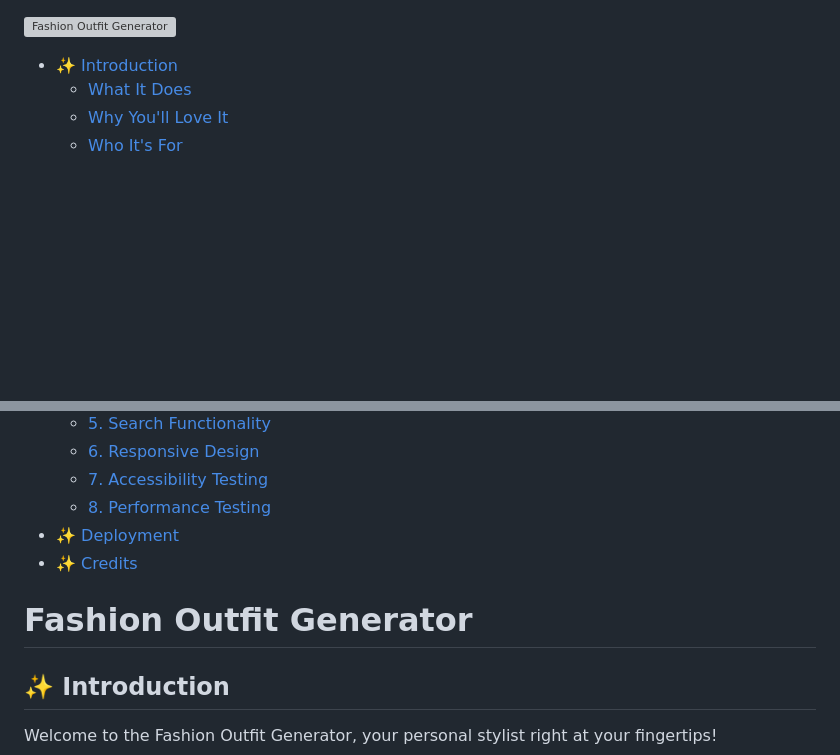
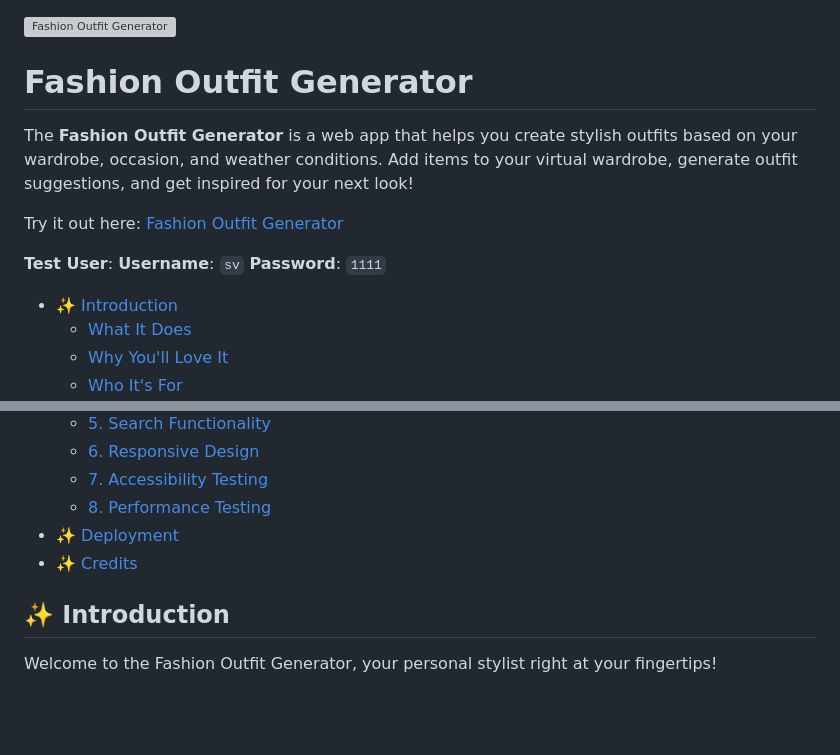
Before and after one commit to SShasholko/fashion-outfit-generator-in-Flask, a Markdown page: README.md, 2 parts joined by grey strips. Rendered like a GitHub page; blank space fills up the shorter version; grey boxes are pictures that could not be loaded.

Commit message:
Description with heroku link | Readme

```diff
--- a/README.md
+++ b/README.md
@@ -1,4 +1,17 @@
 ![Fashion Outfit Generator](https://fashion-outfit-generator.s3.eu-north-1.amazonaws.com/mockup.png)
+
+
+# Fashion Outfit Generator
+
+The **Fashion Outfit Generator** is a web app that helps you create stylish outfits based on your wardrobe, occasion, and weather conditions. Add items to your virtual wardrobe, generate outfit suggestions, and get inspired for your next look!
+
+
+Try it out here: [Fashion Outfit Generator](https://fashion-outfit-generator-906b3ce57bd3.herokuapp.com/outfit_suggestions)
+
+
+**Test User**:
+**Username**: `sv`
+**Password**: `1111`
 
 
    * [✨ Introduction](#-introduction)
@@ -30,7 +43,6 @@
 
 
 
-# Fashion Outfit Generator
 ## ✨ Introduction
 Welcome to the Fashion Outfit Generator, your personal stylist right at your fingertips!
 ### What It Does
```
